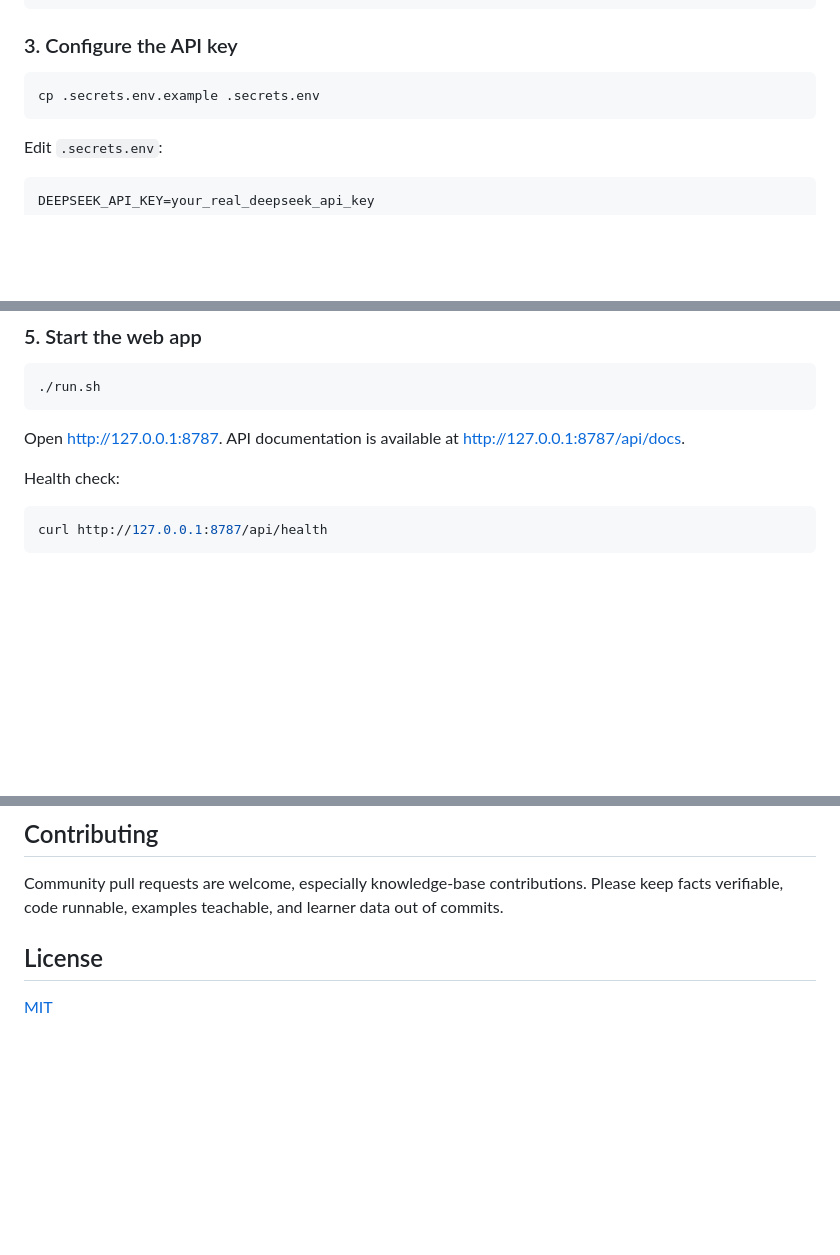
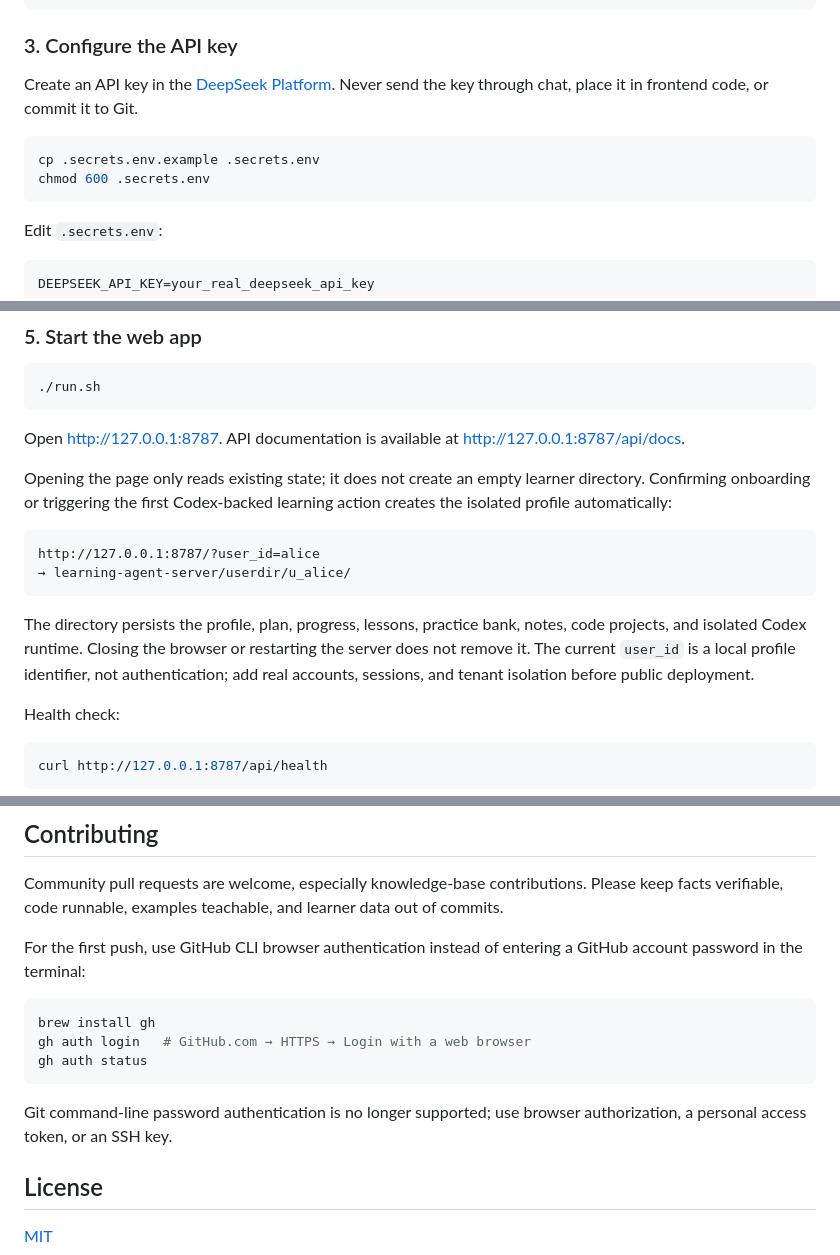
Before and after one commit to yyz666ai/Learning-Agent, a Markdown page: README_EN.md, 3 parts joined by grey strips. GitHub-like rendering; blank space fills up the shorter version.

Commit message:
docs: clarify first-run setup and authentication

````diff
--- a/README_EN.md
+++ b/README_EN.md
@@ -96,8 +96,11 @@ python -m pip install -r requirements.txt
 
 ### 3. Configure the API key
 
+Create an API key in the [DeepSeek Platform](https://platform.deepseek.com/). Never send the key through chat, place it in frontend code, or commit it to Git.
+
 ```bash
 cp .secrets.env.example .secrets.env
+chmod 600 .secrets.env
 ```
 
 Edit `.secrets.env`:
@@ -136,6 +139,15 @@ This creates the local read-only runtime snapshot at `workspace/releases/current
 ```
 
 Open <http://127.0.0.1:8787>. API documentation is available at <http://127.0.0.1:8787/api/docs>.
+
+Opening the page only reads existing state; it does not create an empty learner directory. Confirming onboarding or triggering the first Codex-backed learning action creates the isolated profile automatically:
+
+```text
+http://127.0.0.1:8787/?user_id=alice
+→ learning-agent-server/userdir/u_alice/
+```
+
+The directory persists the profile, plan, progress, lessons, practice bank, notes, code projects, and isolated Codex runtime. Closing the browser or restarting the server does not remove it. The current `user_id` is a local profile identifier, not authentication; add real accounts, sessions, and tenant isolation before public deployment.
 
 Health check:
 
@@ -212,6 +224,16 @@ cd learning-agent-server
 
 Community pull requests are welcome, especially knowledge-base contributions. Please keep facts verifiable, code runnable, examples teachable, and learner data out of commits.
 
+For the first push, use GitHub CLI browser authentication instead of entering a GitHub account password in the terminal:
+
+```bash
+brew install gh
+gh auth login   # GitHub.com → HTTPS → Login with a web browser
+gh auth status
+```
+
+Git command-line password authentication is no longer supported; use browser authorization, a personal access token, or an SSH key.
+
 ## License
 
 [MIT](LICENSE)
````
Also changed, not shown: README.md (+26 -0 lines).
